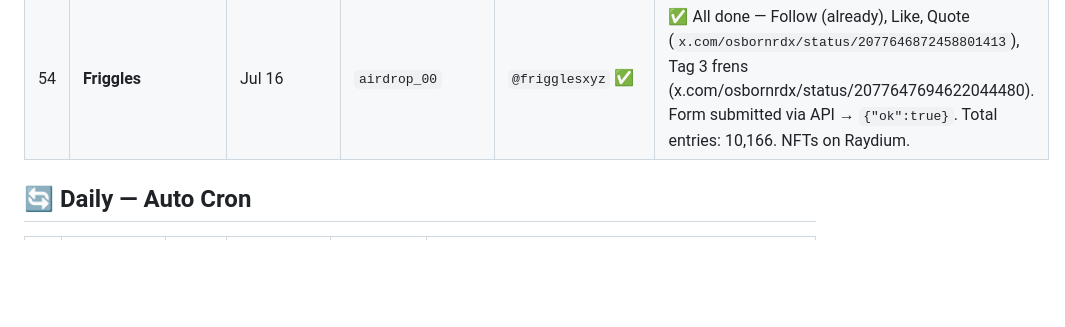
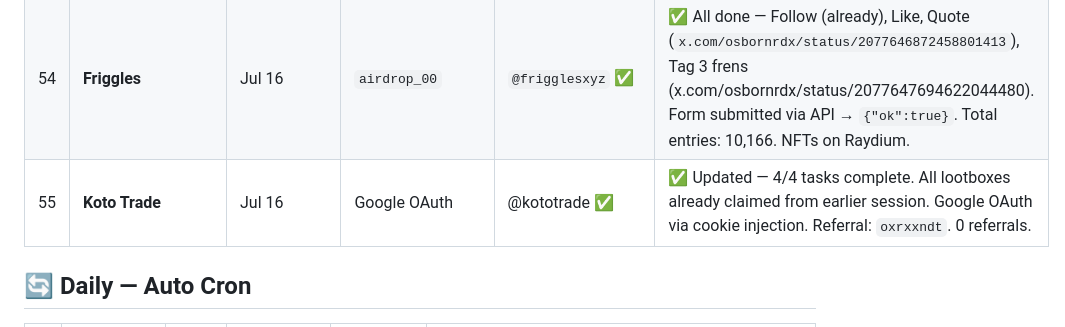
Before and after one commit to ayonclaw/airdrop-tracker, a Markdown page: projects.md, the part around one of its changes. GitHub-like rendering; blank space fills up the shorter version.

```diff
--- a/projects.md
+++ b/projects.md
@@ -59,6 +59,7 @@
 | 52 | **Pixel Operators** | Jul 15 | `airdrop_00` `0x8CCE...282D` | `@pixel_operators` ✅ | ✅ WL submitted — Follow+Like+Repost+Comment done. [Reply](https://x.com/osbornrdx/status/2077620042590806119). 5,555 NFT on Robinhood Chain. |
 | 53 | **BITFLXA** | Jul 15 | TON `EQCpETu4...98bv` | — | ✅ WL #1952 — Decentralized payments beta. TON wallet created. |
 | 54 | **Friggles** | Jul 16 | `airdrop_00` | `@frigglesxyz` ✅ | ✅ All done — Follow (already), Like, Quote (`x.com/osbornrdx/status/2077646872458801413`), Tag 3 frens (x.com/osbornrdx/status/2077647694622044480). Form submitted via API → `{"ok":true}`. Total entries: 10,166. NFTs on Raydium. |
+| 55 | **Koto Trade** | Jul 16 | Google OAuth | @kototrade ✅ | ✅ Updated — 4/4 tasks complete. All lootboxes already claimed from earlier session. Google OAuth via cookie injection. Referral: `oxrxxndt`. 0 referrals. |
 
 ## 🔄 Daily — Auto Cron
 
```
Also changed, not shown: other parts of projects.md (+1 -1 lines).
